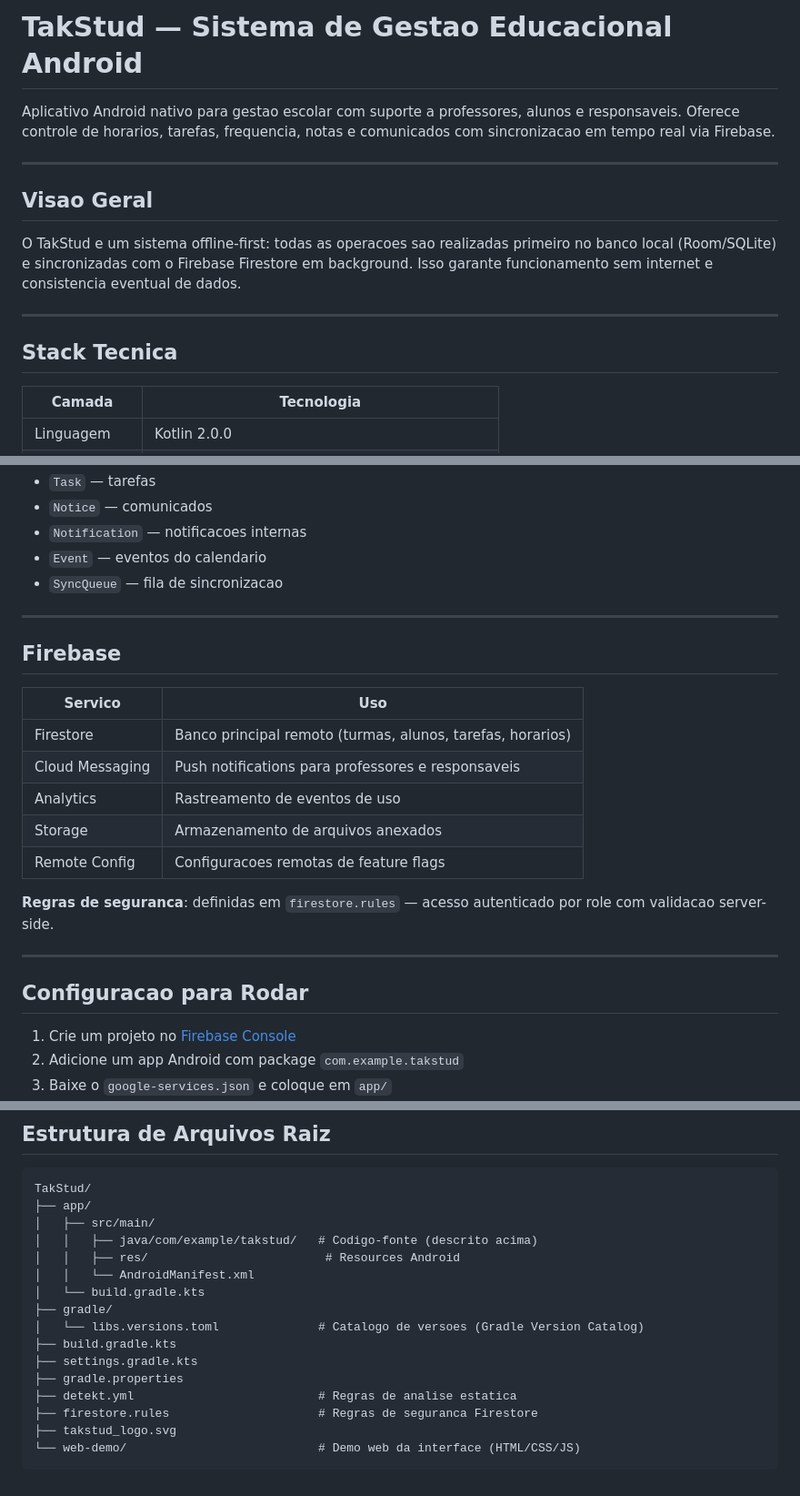
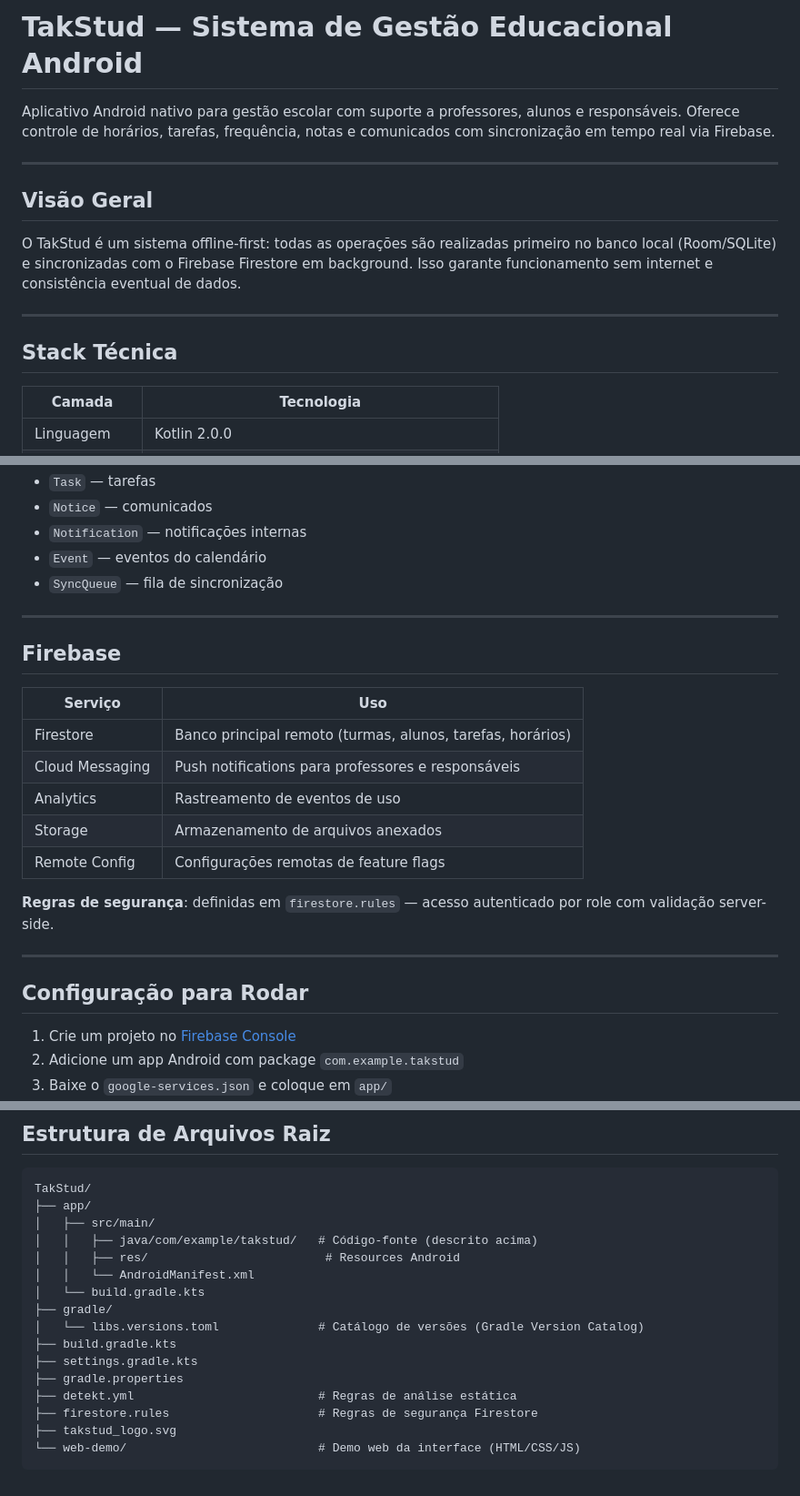
Before and after one commit to non-s/TakStud, a Markdown page: README.md, 3 parts joined by grey strips. Shown at 91% size. Drawn GitHub-style.

````diff
--- a/README.md
+++ b/README.md
@@ -1,16 +1,16 @@
-# TakStud — Sistema de Gestao Educacional Android
+# TakStud — Sistema de Gestão Educacional Android
 
-Aplicativo Android nativo para gestao escolar com suporte a professores, alunos e responsaveis. Oferece controle de horarios, tarefas, frequencia, notas e comunicados com sincronizacao em tempo real via Firebase.
+Aplicativo Android nativo para gestão escolar com suporte a professores, alunos e responsáveis. Oferece controle de horários, tarefas, frequência, notas e comunicados com sincronização em tempo real via Firebase.
 
 ---
 
-## Visao Geral
+## Visão Geral
 
-O TakStud e um sistema offline-first: todas as operacoes sao realizadas primeiro no banco local (Room/SQLite) e sincronizadas com o Firebase Firestore em background. Isso garante funcionamento sem internet e consistencia eventual de dados.
+O TakStud é um sistema offline-first: todas as operações são realizadas primeiro no banco local (Room/SQLite) e sincronizadas com o Firebase Firestore em background. Isso garante funcionamento sem internet e consistência eventual de dados.
 
 ---
 
-## Stack Tecnica
+## Stack Técnica
 
 | Camada | Tecnologia |
 |---|---|
@@ -261,26 +261,26 @@ Repository
 - `Task` — tarefas
 - `Notice` — comunicados
-- `Notification` — notificacoes internas
-- `Event` — eventos do calendario
-- `SyncQueue` — fila de sincronizacao
+- `Notification` — notificações internas
+- `Event` — eventos do calendário
+- `SyncQueue` — fila de sincronização
 
 ---
 
 ## Firebase
 
-| Servico | Uso |
+| Serviço | Uso |
 |---|---|
-| Firestore | Banco principal remoto (turmas, alunos, tarefas, horarios) |
-| Cloud Messaging | Push notifications para professores e responsaveis |
+| Firestore | Banco principal remoto (turmas, alunos, tarefas, horários) |
+| Cloud Messaging | Push notifications para professores e responsáveis |
 | Analytics | Rastreamento de eventos de uso |
 | Storage | Armazenamento de arquivos anexados |
-| Remote Config | Configuracoes remotas de feature flags |
+| Remote Config | Configurações remotas de feature flags |
 
-**Regras de seguranca**: definidas em `firestore.rules` — acesso autenticado por role com validacao server-side.
+**Regras de segurança**: definidas em `firestore.rules` — acesso autenticado por role com validação server-side.
 
 ---
 
-## Configuracao para Rodar
+## Configuração para Rodar
 
 1. Crie um projeto no [Firebase Console](https://console.firebase.google.com)
 2. Adicione um app Android com package `com.example.takstud`
@@ -304,17 +304,17 @@ Repository
 TakStud/
 ├── app/
 │   ├── src/main/
-│   │   ├── java/com/example/takstud/   # Codigo-fonte (descrito acima)
+│   │   ├── java/com/example/takstud/   # Código-fonte (descrito acima)
 │   │   ├── res/                         # Resources Android
 │   │   └── AndroidManifest.xml
 │   └── build.gradle.kts
 ├── gradle/
-│   └── libs.versions.toml              # Catalogo de versoes (Gradle Version Catalog)
+│   └── libs.versions.toml              # Catálogo de versões (Gradle Version Catalog)
 ├── build.gradle.kts
 ├── settings.gradle.kts
 ├── gradle.properties
-├── detekt.yml                          # Regras de analise estatica
-├── firestore.rules                     # Regras de seguranca Firestore
+├── detekt.yml                          # Regras de análise estática
+├── firestore.rules                     # Regras de segurança Firestore
 ├── takstud_logo.svg
 └── web-demo/                           # Demo web da interface (HTML/CSS/JS)
 ```
````
Also changed, not shown: other parts of README.md (+52 -52 lines).
